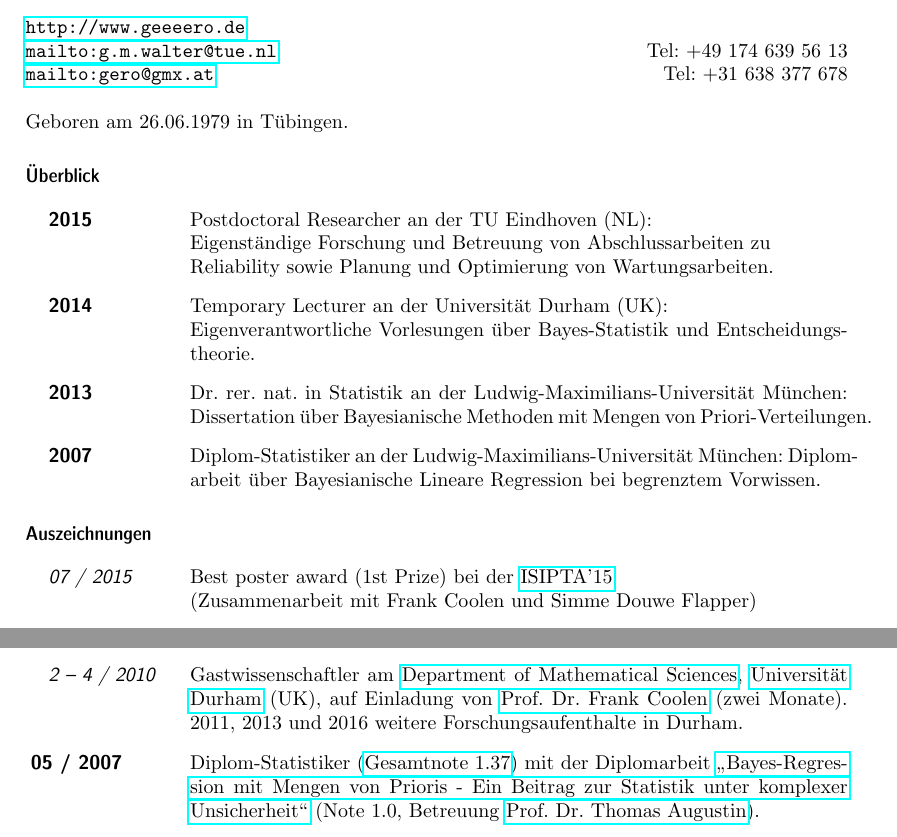
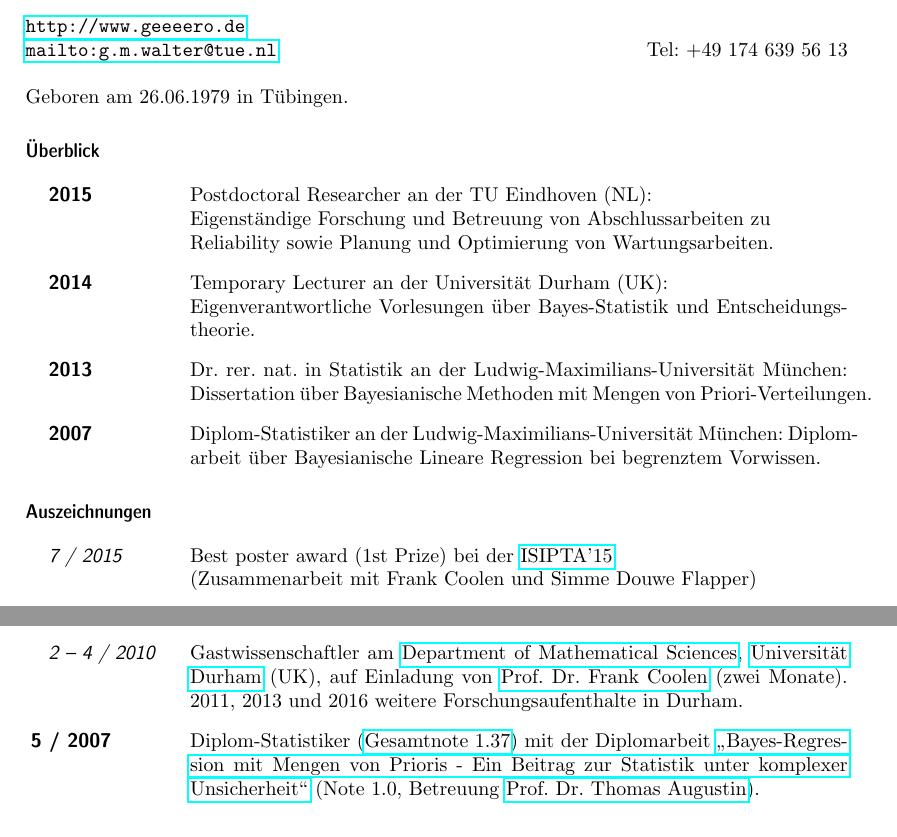
Before and after one commit to geeeero/cv-gerowalter, a LaTeX CV (CV_GeroWalter_de_kompakt.tex): two parts of pages 1 and 2 of 3, joined at a grey line, cut so that both start at the same text. Compiled offline with pdfLaTeX.

Commit message:
zweitkontakte raus

```diff
--- a/CV_GeroWalter_de_kompakt.tex
+++ b/CV_GeroWalter_de_kompakt.tex
@@ -60,7 +60,7 @@
 \textbf{\large Dr.\ rer.\ nat.\ Gero Walter, Diplom-Statistiker}\\[2ex]
 \url{http://www.geeeero.de}\\
 \url{mailto:g.m.walter@tue.nl} \hfill Tel: +49 174 639 56 13\\
-\url{mailto:gero@gmx.at}       \hfill Tel: +31 638 377 678\\
+%url{mailto:gero@gmx.at}       \hfill Tel: +31 638 377 678\\
 
 Geboren am 26.06.1979 in T\"{u}bingen.
 %Parents: Bernhard Walter, Christa Walter nee Wend.\\%[1ex]
@@ -84,7 +84,7 @@ Diplomarbeit über Bayesianische Lineare Regression bei begrenztem Vorwissen.
 \section{Auszeichnungen}
 \label{awards}
 \begin{topic}
-\item[07 / 2015] Best poster award (1st Prize) bei der \href{http://www.sipta.org/isipta15/?pag=presentation}{ISIPTA'15}\\
+\item[7 / 2015] Best poster award (1st Prize) bei der \href{http://www.sipta.org/isipta15/?pag=presentation}{ISIPTA'15}\\
                  (Zusammenarbeit mit Frank Coolen und Simme Douwe Flapper)
-\item[07 / 2015] Best poster award (2nd Prize) bei der \href{http://www.sipta.org/isipta15/?pag=presentation}{ISIPTA'15}\\
+\item[7 / 2015] Best poster award (2nd Prize) bei der \href{http://www.sipta.org/isipta15/?pag=presentation}{ISIPTA'15}\\
                  (Zusammenarbeit mit Christoph Jansen und Thomas Augustin)
@@ -197,7 +197,7 @@ Diplomarbeit über Bayesianische Lineare Regression bei begrenztem Vorwissen.
 
 %\item[7 / 2008] Participant of the \emph{3rd SIPTA School on Imprecise Probabilities}, Montpellier. %, France.
 
-\item[\hspace*{-2ex}\bfseries 05 / 2007] Diplom-Statistiker (\href{http://www.geeeero.de/files/diplom.pdf}{Gesamtnote 1.37}) mit der Diplomarbeit
+\item[\hspace*{-2ex}\bfseries 5 / 2007] Diplom-Statistiker (\href{http://www.geeeero.de/files/diplom.pdf}{Gesamtnote 1.37}) mit der Diplomarbeit
 \href{http://www.geeeero/files/Diplomarbeit_GeroWalter.pdf}{\glqq Bayes-\-Re\-gres\-sion mit Mengen von Prioris - Ein Beitrag zur Statistik unter komplexer Unsicherheit\grqq}\
 (Note 1.0, Betreuung \href{http://www.statistik.lmu.de/~thomas/}{Prof.\ Dr.\ Thomas Augustin}).
 
```
Also changed, not shown: CV_GeroWalter_de_kompakt.tex (4 more changed lines).
